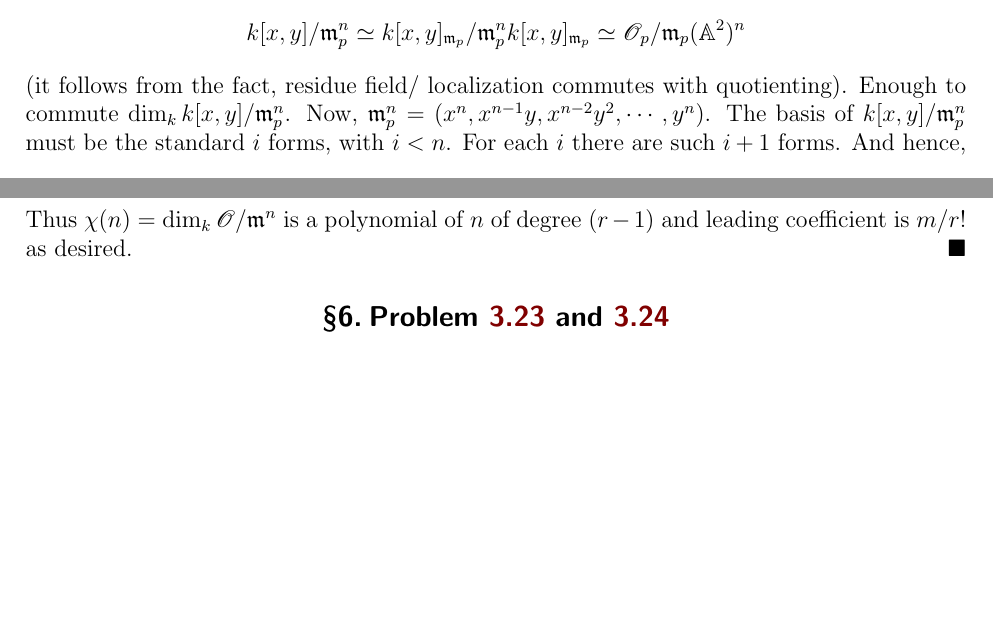
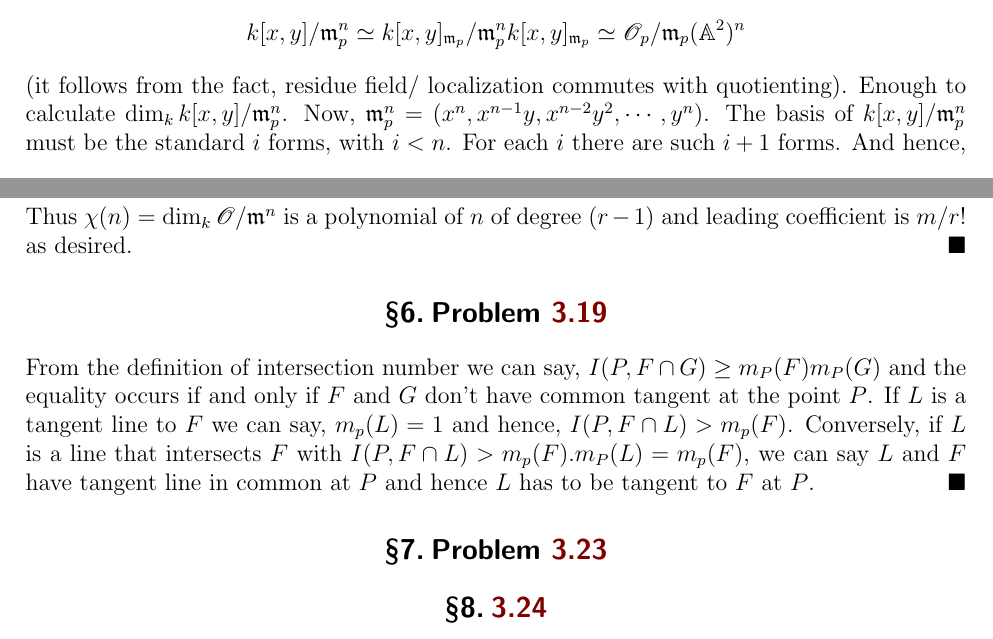
Before and after one commit to Trishan8/AG-HW, a LaTeX problem sheet (Workspace/HW4.tex): two parts of pages 3 and 4 of 5, joined at a grey line, cut so that both start at the same text, the shorter picture padded with empty space. Compiled offline with pdfLaTeX.

Commit message:
problem 3.19 done

```diff
--- a/Workspace/HW4.tex
+++ b/Workspace/HW4.tex
@@ -92,7 +92,7 @@ if $n \geq m_p(F)$. Now suppose $P$ is not a simple point, then $m_P(F) \geq 2$,
 
 \section{Problem \textcolor{maroon}{3.15}} %Problem 6
 
-\ts{Part (a).} With out loss of generality let, $P=(0,0)$ and the corresponding maximal ideal in $k[x,y]$ is $\m_p =(x,y)$ and extension it's image in $\oo_p(\A^2)$ is $\m_p(\A^2)$. Now we know, $$k[x,y]/\m_p^n \simeq k[x,y]_{\m_p}/ \m_p^n k[x,y]_{\m_p} \simeq \oo_p/\m_p(\A^2)^n$$ (it follows from the fact, residue field/ localization commutes with quotienting). Enough to commute $\dim_k k[x,y]/\m_p^n$. Now, $\m_p^n = (x^n,x^{n-1}y,x^{n-2}y^2,\cdots,y^n)$. The basis of $k[x,y]/\m_p^n$ must be the standard $i$ forms, with $i<n$. For each $i$ there are such $i+1$ forms. And hence, $$\chi(n) = \dim_k \oo_p/\m_p(\A^2)^n = \dim_k k[x,y]/\m_p^n = \frac{n(n+1)}{2}$$
+\ts{Part (a).} With out loss of generality let, $P=(0,0)$ and the corresponding maximal ideal in $k[x,y]$ is $\m_p =(x,y)$ and extension it's image in $\oo_p(\A^2)$ is $\m_p(\A^2)$. Now we know, $$k[x,y]/\m_p^n \simeq k[x,y]_{\m_p}/ \m_p^n k[x,y]_{\m_p} \simeq \oo_p/\m_p(\A^2)^n$$ (it follows from the fact, residue field/ localization commutes with quotienting). Enough to calculate $\dim_k k[x,y]/\m_p^n$. Now, $\m_p^n = (x^n,x^{n-1}y,x^{n-2}y^2,\cdots,y^n)$. The basis of $k[x,y]/\m_p^n$ must be the standard $i$ forms, with $i<n$. For each $i$ there are such $i+1$ forms. And hence, $$\chi(n) = \dim_k \oo_p/\m_p(\A^2)^n = \dim_k k[x,y]/\m_p^n = \frac{n(n+1)}{2}$$
 
 \vspace*{0.2cm}
 
@@ -116,9 +116,11 @@ In this problem we will try to trace the path of `Theorem 2' in `page 35'. Let,
     \end{tikzcd}\]
 where $i$ is the map $i(\bar{G})=\overline{FG}$ and $\pi$ the natural projection map. It's an exact sequence. Thus by the previous problem we have, $$\dim_k R/(F,\m_p^n) = \dim_k R/\m_p^n - \dim_k R/\m_p^{n-m}= \binom{n+r-1}{r}-\binom{n+r-m-1}{r}$$ If we expand the above binomal coefficients it's not hard to see the above is polynomial over $n$, which has degree $r-1$ and leading coefficient is $m/r!$. Now from a rsult stated in class \textcolor{maroon}{*} it follows, $$R/(\m_p^n,F) \simeq \oo/\m^n$$ Thus $\chi(n) = \dim_k \oo/\m^n$ is a polynomial of $n$ of degree $(r-1)$ and leading coefficient is $m/r!$ as desired. $\hfill \blacksquare$
 
+\section{Problem \textcolor{maroon}{3.19}}
+From the definition of intersection number we can say, $I(P,F\cap G) \geq m_P(F)m_P(G)$ and the equality occurs if and only if $F$ and $G$ don't have common tangent at the point $P$. If $L$ is a tangent line to $F$ we can say, $m_p(L)=1$ and hence, $I(P,F \cap L) >m_p(F)$. Conversely, if $L$ is a line that intersects $F$ with $I(P,F\cap L)>m_p(F).m_P(L)=m_p(F)$, we can say $L$ and $F$ have tangent line in common at $P$ and hence $L$ has to be tangent to $F$ at $P$. $\hfill \blacksquare$
+\section{Problem \textcolor{maroon}{3.23}}%last two problems
 
-\section{Problem \textcolor{maroon}{3.23} and \textcolor{maroon}{3.24}} %last two problems
-
+\section{\textcolor{maroon}{3.24}}
 
 \pagebreak
 
```
Also changed, not shown: Workspace/HW4.pdf, 6 other files.
